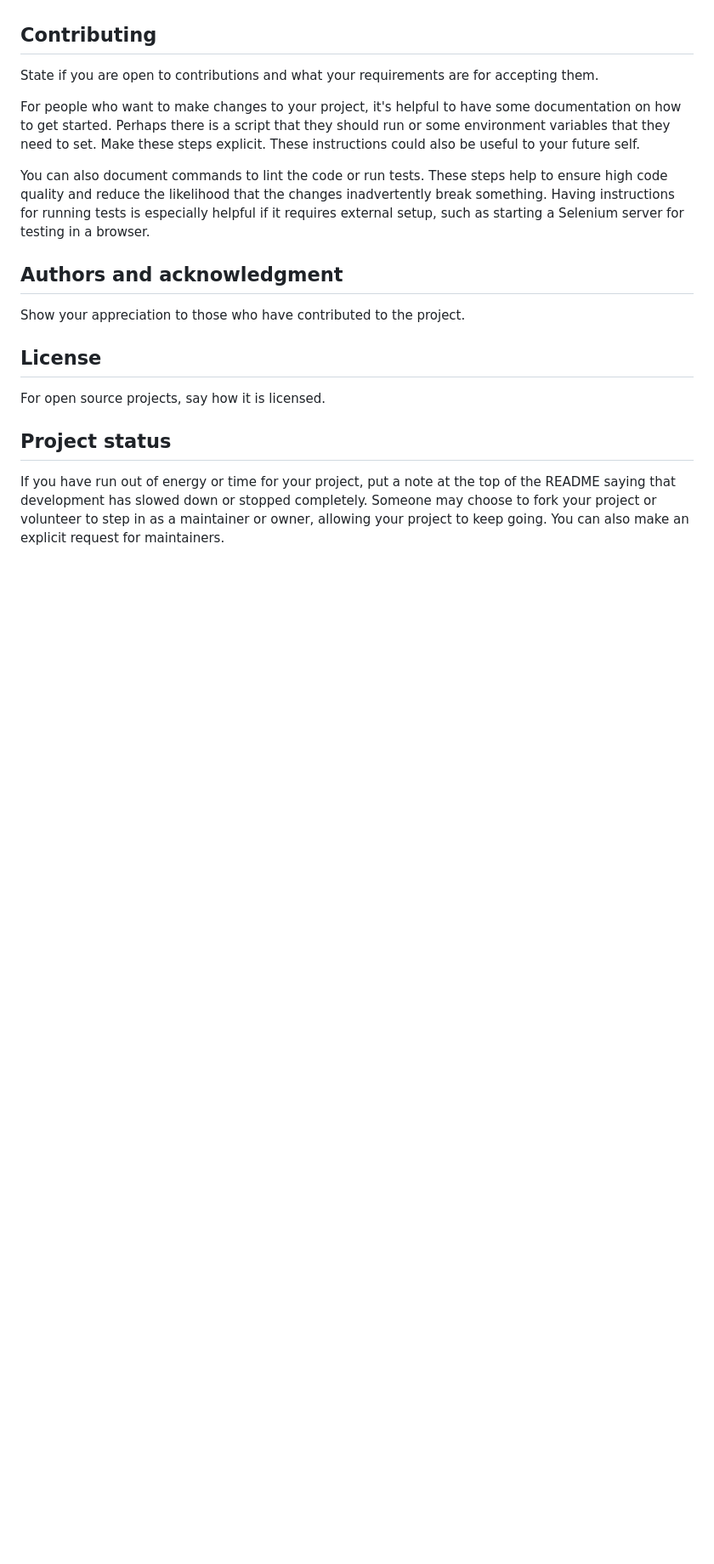
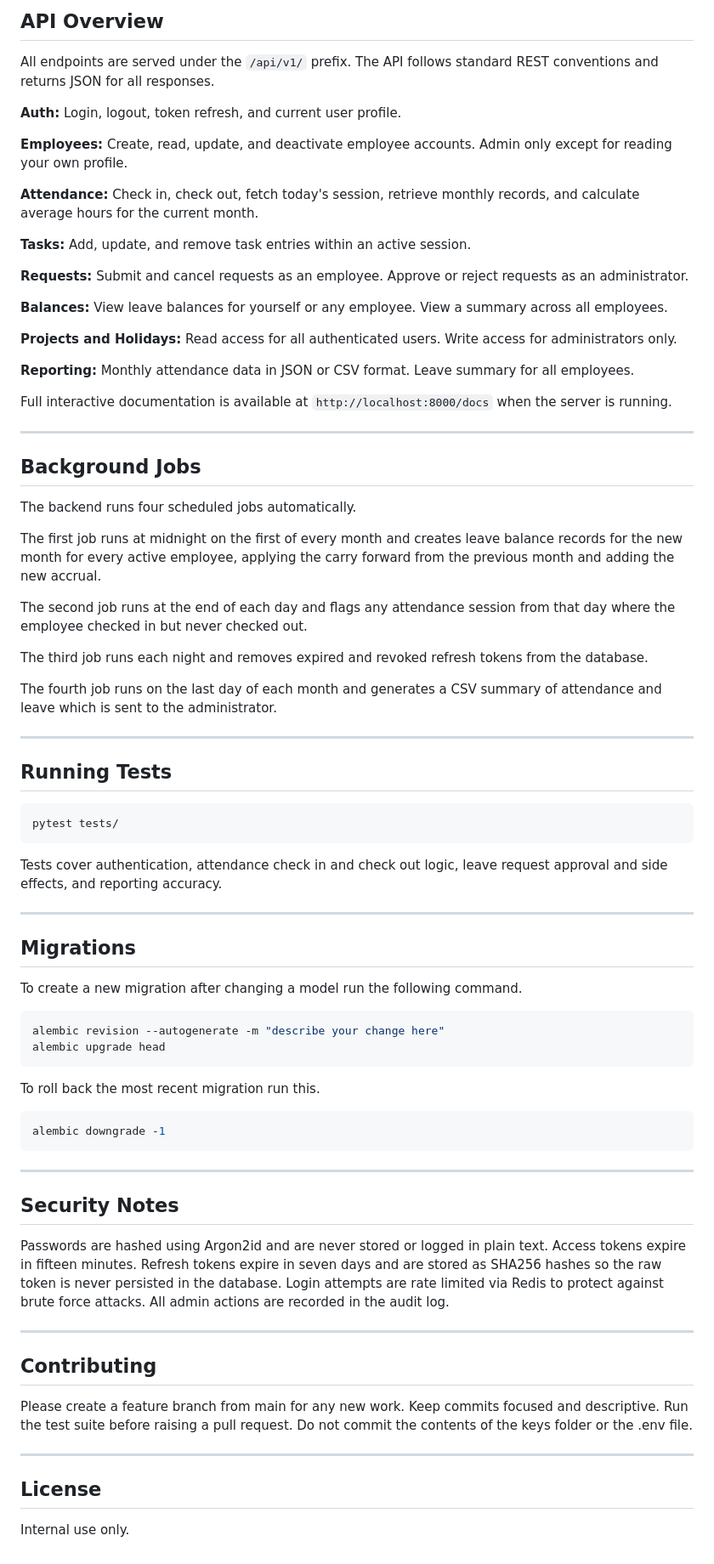
Before and after one commit to yashsakariya04/HRMS-CheckIn-Out, a Markdown page: README.md, the part around one of its changes. Shown at 85% size. Rendered like a GitHub page; blank space fills up the shorter version.

````diff
--- a/README.md
+++ b/README.md
@@ -78,16 +167,80 @@ If you have ideas for releases in the future, it is a good idea to list them in
+## API Overview
+
+All endpoints are served under the `/api/v1/` prefix. The API follows standard REST conventions and returns JSON for all responses.
+
+**Auth:** Login, logout, token refresh, and current user profile.
+
+**Employees:** Create, read, update, and deactivate employee accounts. Admin only except for reading your own profile.
+
+**Attendance:** Check in, check out, fetch today's session, retrieve monthly records, and calculate average hours for the current month.
+
+**Tasks:** Add, update, and remove task entries within an active session.
+
+**Requests:** Submit and cancel requests as an employee. Approve or reject requests as an administrator.
+
+**Balances:** View leave balances for yourself or any employee. View a summary across all employees.
+
+**Projects and Holidays:** Read access for all authenticated users. Write access for administrators only.
+
+**Reporting:** Monthly attendance data in JSON or CSV format. Leave summary for all employees.
+
+Full interactive documentation is available at `http://localhost:8000/docs` when the server is running.
+
+---
+
+## Background Jobs
+
+The backend runs four scheduled jobs automatically.
+
+The first job runs at midnight on the first of every month and creates leave balance records for the new month for every active employee, applying the carry forward from the previous month and adding the new accrual.
+
+The second job runs at the end of each day and flags any attendance session from that day where the employee checked in but never checked out.
+
+The third job runs each night and removes expired and revoked refresh tokens from the database.
+
+The fourth job runs on the last day of each month and generates a CSV summary of attendance and leave which is sent to the administrator.
+
+---
+
+## Running Tests
+
+```bash
+pytest tests/
+```
+
+Tests cover authentication, attendance check in and check out logic, leave request approval and side effects, and reporting accuracy.
+
+---
+
+## Migrations
+
+To create a new migration after changing a model run the following command.
+
+```bash
+alembic revision --autogenerate -m "describe your change here"
+alembic upgrade head
+```
+
+To roll back the most recent migration run this.
+
+```bash
+alembic downgrade -1
+```
+
+---
+
+## Security Notes
+
+Passwords are hashed using Argon2id and are never stored or logged in plain text. Access tokens expire in fifteen minutes. Refresh tokens expire in seven days and are stored as SHA256 hashes so the raw token is never persisted in the database. Login attempts are rate limited via Redis to protect against brute force attacks. All admin actions are recorded in the audit log.
+
+---
 
 ## Contributing
-State if you are open to contributions and what your requirements are for accepting them.
 
-For people who want to make changes to your project, it's helpful to have some documentation on how to get started. Perhaps there is a script that they should run or some environment variables that they need to set. Make these steps explicit. These instructions could also be useful to your future self.
+Please create a feature branch from main for any new work. Keep commits focused and descriptive. Run the test suite before raising a pull request. Do not commit the contents of the keys folder or the .env file.
 
-You can also document commands to lint the code or run tests. These steps help to ensure high code quality and reduce the likelihood that the changes inadvertently break something. Having instructions for running tests is especially helpful if it requires external setup, such as starting a Selenium server for testing in a browser.
-
-## Authors and acknowledgment
-Show your appreciation to those who have contributed to the project.
+---
 
 ## License
-For open source projects, say how it is licensed.
 
-## Project status
-If you have run out of energy or time for your project, put a note at the top of the README saying that development has slowed down or stopped completely. Someone may choose to fork your project or volunteer to step in as a maintainer or owner, allowing your project to keep going. You can also make an explicit request for maintainers.
+Internal use only.
````
Also changed, not shown: other parts of README.md (+137 -48 lines).
